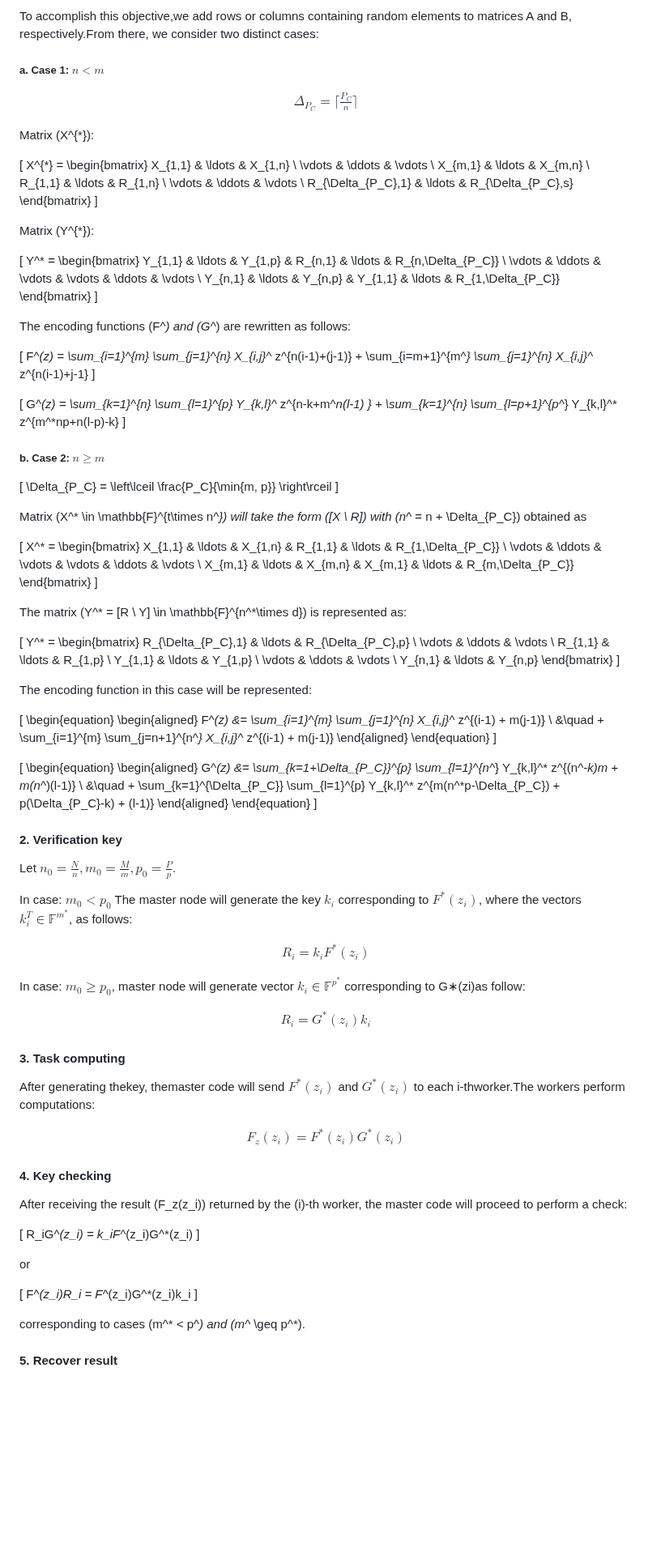
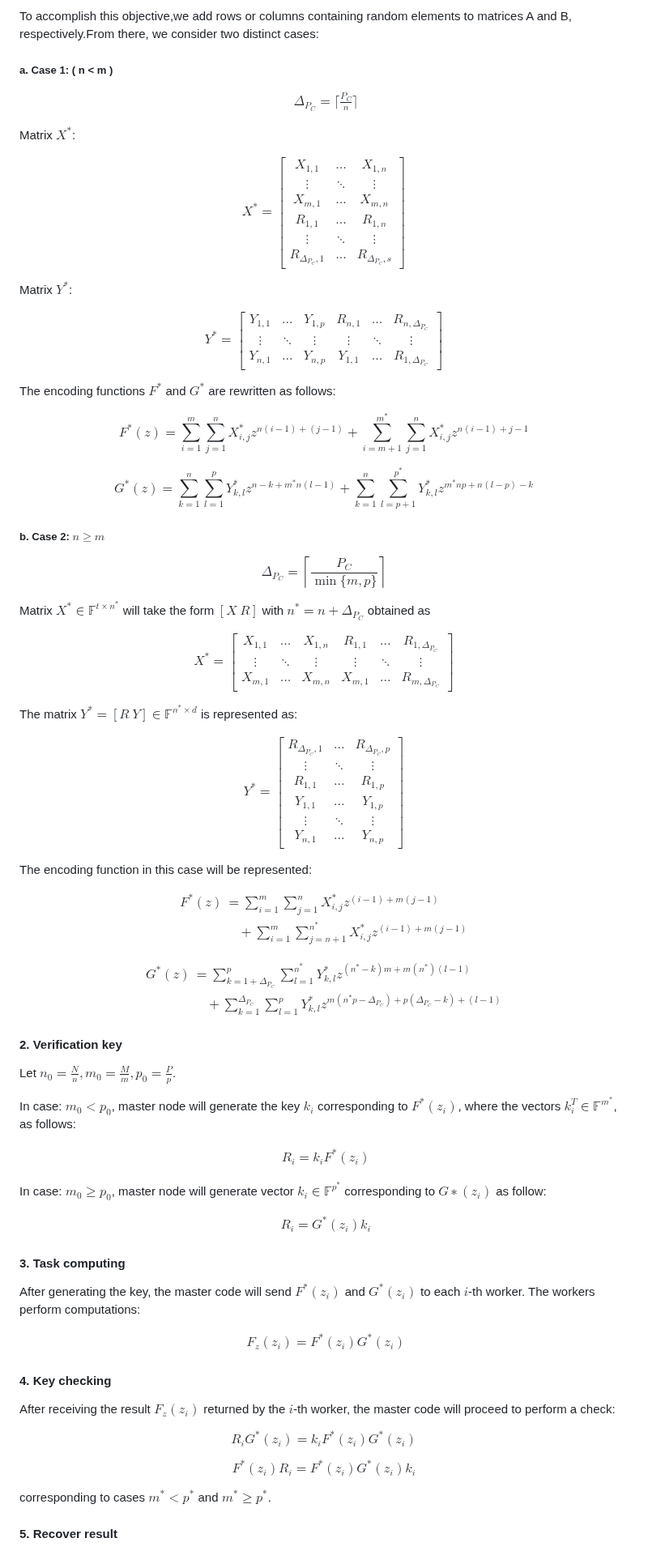
Before and after one commit to sondt1337/Distributed-Computing, a Markdown page: README.md, the part around one of its changes. Shown at 81% size. Rendered like a GitHub page; blank space fills up the shorter version.

```diff
--- a/README.md
+++ b/README.md
@@ -86,7 +86,7 @@ $$
 #### 1. Encode
 To accomplish this objective,we add rows or columns containing random elements to matrices A and B, respectively.From there, we consider two distinct cases:
 
-##### a. Case 1: $n < m$
+##### a. Case 1: \( n < m \)
 
 $$
 \begin{align*}
@@ -94,9 +94,9 @@ $$
 \end{align*}
 $$
 
-Matrix \(X^{*}\):
+Matrix $X^{*}$:
 
-\[
+$$
 X^{*} =
 \begin{bmatrix}
 X_{1,1} & \ldots & X_{1,n} \\
@@ -106,50 +106,51 @@ R_{1,1} & \ldots & R_{1,n} \\
 \vdots & \ddots & \vdots \\
 R_{\Delta_{P_C},1} & \ldots & R_{\Delta_{P_C},s}
 \end{bmatrix}
-\]
+$$
 
-Matrix \(Y^{*}\):
+Matrix $Y^{*}$:
 
-\[
+$$
 Y^* =
 \begin{bmatrix}
 Y_{1,1} & \ldots & Y_{1,p} & R_{n,1} & \ldots & R_{n,\Delta_{P_C}} \\
 \vdots & \ddots & \vdots & \vdots & \ddots & \vdots \\
 Y_{n,1} & \ldots & Y_{n,p} & Y_{1,1} & \ldots & R_{1,\Delta_{P_C}}
 \end{bmatrix}
-\]
+$$
 
-The encoding functions \(F^*\) and \(G^*\) are rewritten as follows:
+The encoding functions $F^{* }$ and $G^{* }$ are rewritten as follows:
 
-\[
-F^*(z) = \sum_{i=1}^{m} \sum_{j=1}^{n} X_{i,j}^* z^{n(i-1)+(j-1)} + \sum_{i=m+1}^{m^*} \sum_{j=1}^{n} X_{i,j}^* z^{n(i-1)+j-1}
-\]
+$$
+F^{* }(z) = \sum_{i=1}^{m} \sum_{j=1}^{n} X_{i,j}^{* }z^{n(i-1)+(j-1)} + \sum_{i=m+1}^{m^* } \sum_{j=1}^{n} X_{i,j}^{* }z^{n(i-1)+j-1}
+$$
 
-\[
-G^*(z) = \sum_{k=1}^{n} \sum_{l=1}^{p} Y_{k,l}^* z^{n-k+m^*n(l-1) } + \sum_{k=1}^{n} \sum_{l=p+1}^{p^*} Y_{k,l}^* z^{m^*np+n(l-p)-k}
-\]
+$$
+G^{* }(z) = \sum_{k=1}^{n} \sum_{l=1}^{p} Y_{k,l}^{* }z^{n-k+m^{* }n(l-1) } + \sum_{k=1}^{n} \sum_{l=p+1}^{p^{* }} Y_{k,l}^{* }z^{m^{* }np+n(l-p)-k}
+$$
+
 
 ##### b. Case 2: $n \geq m$
 
-\[
+$$
 \Delta_{P_C} = \left\lceil \frac{P_C}{\min\{m, p\}} \right\rceil
-\]
+$$
 
-Matrix \(X^* \in \mathbb{F}^{t\times n^*}\) will take the form \([X \ R]\) with \(n^* = n + \Delta_{P_C}\) obtained as
+Matrix $X^{* } \in \mathbb{F}^{t\times n^{* }}$ will take the form $[X \ R]$ with $n^{* } = n + \Delta_{P_C}$ obtained as
 
-\[
-X^* =
+$$
+X^{* } =
 \begin{bmatrix}
-X_{1,1} & \ldots & X_{1,n} & R_{1,1} & \ldots & R_{1,\Delta_{P_C}} \\
+X_{1,1} & \ldots & X_{1,n} & R_{1,1} & \ldots & R_{1,\Delta_{P_{C}}} \\
 \vdots & \ddots & \vdots & \vdots & \ddots & \vdots \\
-X_{m,1} & \ldots & X_{m,n} & X_{m,1} & \ldots & R_{m,\Delta_{P_C}}
+X_{m,1} & \ldots & X_{m,n} & X_{m,1} & \ldots & R_{m,\Delta_{P_{C}}}
 \end{bmatrix}
-\]
+$$
 
-The matrix \(Y^* = [R \ Y] \in \mathbb{F}^{n^*\times d}\) is represented as:
+The matrix $Y^{* } = [R \ Y] \in \mathbb{F}^{n^{* }\times d}$ is represented as:
 
-\[
-Y^* =
+$$
+Y^{* }=
 \begin{bmatrix}
 R_{\Delta_{P_C},1} & \ldots & R_{\Delta_{P_C},p} \\
 \vdots & \ddots & \vdots \\
@@ -158,32 +159,32 @@ Y_{1,1} & \ldots & Y_{1,p} \\
 \vdots & \ddots & \vdots \\
 Y_{n,1} & \ldots & Y_{n,p}
 \end{bmatrix}
-\]
+$$
 
 The encoding function in this case will be represented:
 
-\[
+$$
 \begin{equation}
 \begin{aligned}
-F^*(z) &= \sum_{i=1}^{m} \sum_{j=1}^{n} X_{i,j}^* z^{(i-1) + m(j-1)} \\
-&\quad + \sum_{i=1}^{m} \sum_{j=n+1}^{n^*} X_{i,j}^* z^{(i-1) + m(j-1)}
+F^{* }(z) &= \sum_{i=1}^{m} \sum_{j=1}^{n} X_{i,j}^{* }z^{(i-1) + m(j-1)} \\
+&\quad + \sum_{i=1}^{m} \sum_{j=n+1}^{n^{* }} X_{i,j}^{* }z^{(i-1) + m(j-1)}
 \end{aligned}
 \end{equation}
-\]
+$$
 
-\[
+$$
 \begin{equation}
 \begin{aligned}
-G^*(z) &= \sum_{k=1+\Delta_{P_C}}^{p} \sum_{l=1}^{n^*} Y_{k,l}^* z^{(n^*-k)m + m(n^*)(l-1)} \\
-&\quad + \sum_{k=1}^{\Delta_{P_C}} \sum_{l=1}^{p} Y_{k,l}^* z^{m(n^*p-\Delta_{P_C}) + p(\Delta_{P_C}-k) + (l-1)}
+G^{* }(z) &= \sum_{k=1+\Delta_{P_C}}^{p} \sum_{l=1}^{n^{* }} Y_{k,l}^{* }z^{(n^{* }-k)m + m(n^{* })(l-1)} \\
+&\quad + \sum_{k=1}^{\Delta_{P_C}} \sum_{l=1}^{p} Y_{k,l}^{* }z^{m(n^{* }p-\Delta_{P_C}) + p(\Delta_{P_C}-k) + (l-1)}
 \end{aligned}
 \end{equation}
-\]
+$$
 
-####  2. Verification key
+#### 2. Verification key
 Let $n_0=\frac{N}{n},m_0=\frac{M}{m},p_0=\frac{P}{p}$.
 
-In case: $m_0 < p_0$ The master node will generate the key $k_i$ corresponding to $F^{* }(z_i)$, where the vectors $k^{T}_{i} \in \mathbb{F}^{m^{* }}$, as follows:
+In case: $m_0 < p_0$, master node will generate the key $k_i$ corresponding to $F^{* }(z_i)$, where the vectors $k^{T}_{i} \in \mathbb{F}^{m^{* }}$, as follows:
 
 $$
 \begin{align*}
@@ -191,7 +192,8 @@ R_i = k_i F^{* }(z_i)
 \end{align*}
 $$
 
-In case: $m_0 \geq p_0$, master node will generate vector $k_i \in \mathbb{F}^{p^{* }}$ corresponding to G∗(zi)as follow:
+In case: $m_0 \geq p_0$, master node will generate vector $k_i \in \mathbb{F}^{p^{* }}$ corresponding to $G∗(z_i)$ as follow:
+
 
 $$
 \begin{align*}
@@ -200,7 +202,7 @@ R_i= G^{* }(z_i)k_i
 $$
 
 #### 3. Task computing
-After generating thekey, themaster code will send $F^{* }(z_i)$ and $G^{* }(z_i)$ to each i-thworker.The workers perform computations:
+After generating the key, the master code will send $F^{* }(z_i)$ and $G^{* }(z_i)$ to each $i$-th worker. The workers perform computations:
 
 $$
 \begin{align*}
@@ -210,20 +212,17 @@ $$
 
 #### 4. Key checking
 
-After receiving the result \(F_z(z_i)\) returned by the \(i\)-th worker, the master code will proceed to perform a check:
+After receiving the result $F_z(z_i)$ returned by the $i$-th worker, the master code will proceed to perform a check:
 
-\[
-R_iG^*(z_i) = k_iF^*(z_i)G^*(z_i)
-\]
+$$
+R_iG^{* } (z_i) = k_iF^{* }(z_i)G^{* }(z_i)
+$$
 
-or
+$$
+F^{* }(z_i)R_i = F^{* }(z_i)G^{* }(z_i)k_i
+$$
 
-\[
-F^*(z_i)R_i = F^*(z_i)G^*(z_i)k_i
-\]
-
-corresponding to cases \(m^* < p^*\) and \(m^* \geq p^*\).
-
+corresponding to cases $m^{* }< p^{* }$ and $m^{* }\geq p^{* }$.
 #### 5. Recover result
 
 Similar to the recovery step mentioned above, the master node will collect the results returned from the worker nodes to determine the coefficients through polynomial interpolation. It is important to note that these returned results must satisfy the key-checking step to be considered valid.
```
Also changed, not shown: other parts of README.md (+17 -16 lines).
